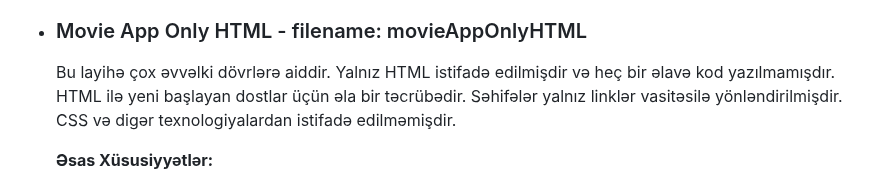
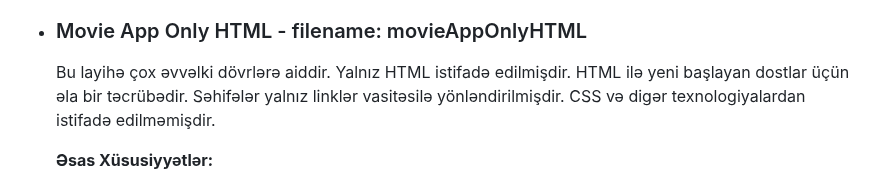
Before and after one commit to rasuljangirli/HTML5CSS3PraticForBeginnersAndAdvanced, a Markdown page: README.md, the part around the change. GitHub-like rendering.

```diff
--- a/README.md
+++ b/README.md
@@ -60,7 +60,7 @@ Burada olan proyektlərdən ilhamlanaraq HTML və CSS yazan dostlar öz proyektl
 
 * ### Movie App Only HTML - filename: movieAppOnlyHTML
 
-  Bu layihə çox əvvəlki dövrlərə aiddir. Yalnız HTML istifadə edilmişdir və heç bir əlavə kod yazılmamışdır. HTML ilə yeni başlayan dostlar üçün əla bir təcrübədir. Səhifələr yalnız linklər vasitəsilə yönləndirilmişdir. CSS və digər texnologiyalardan istifadə edilməmişdir.
+  Bu layihə çox əvvəlki dövrlərə aiddir. Yalnız HTML istifadə edilmişdir. HTML ilə yeni başlayan dostlar üçün əla bir təcrübədir. Səhifələr yalnız linklər vasitəsilə yönləndirilmişdir. CSS və digər texnologiyalardan istifadə edilməmişdir.
 
   **Əsas Xüsusiyyətlər:**
   - Yalnız HTML ilə hazırlanmışdır.
```
